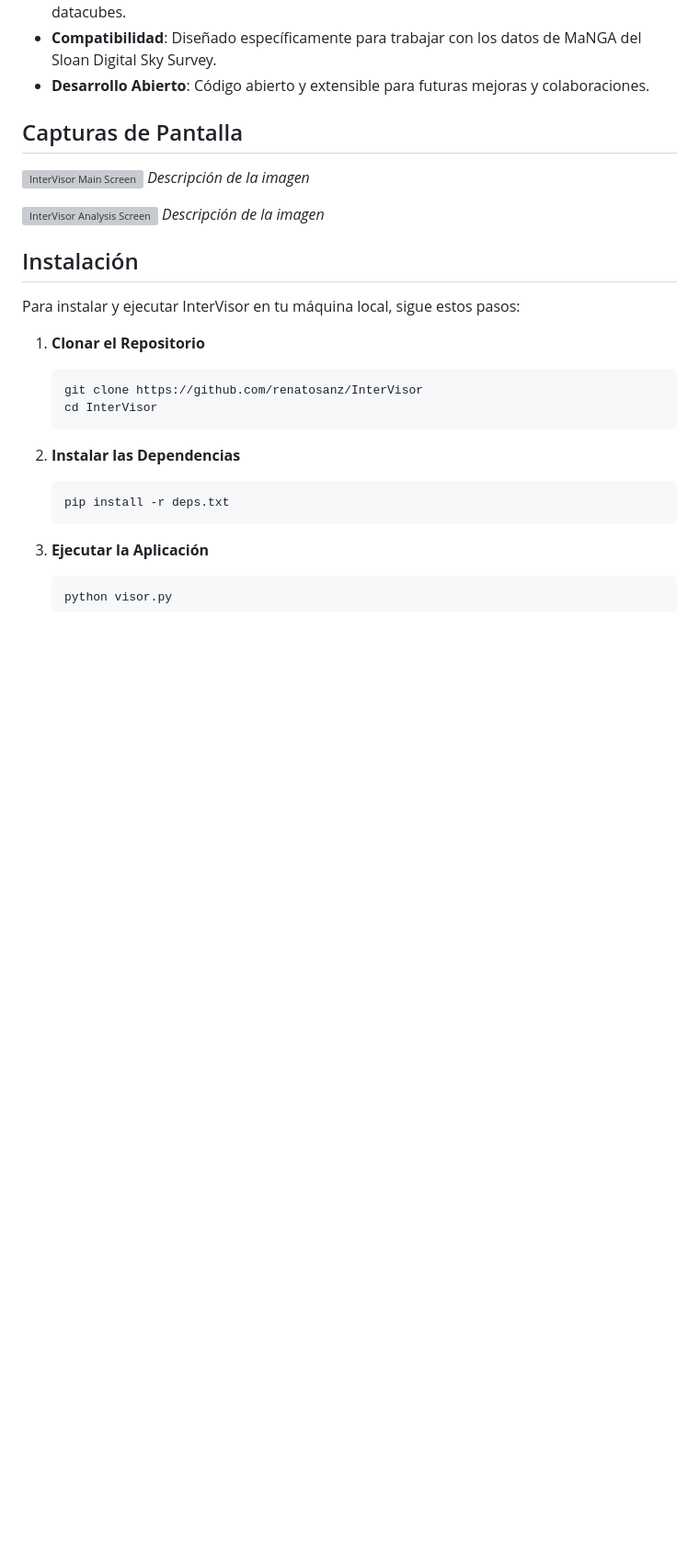
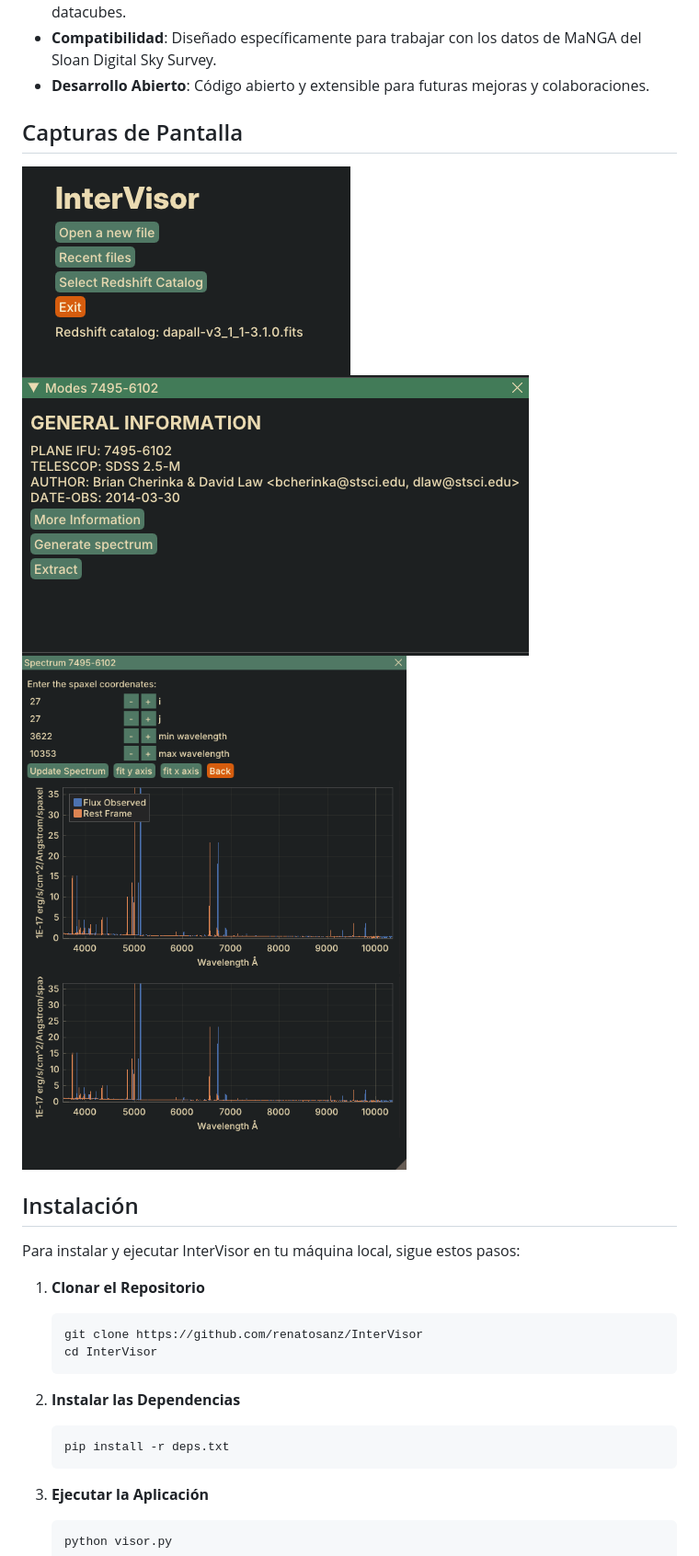
Before and after one commit to renatosanz/InterVisor, a Markdown page: README.md, the part around the change. Shown at 92% size. Drawn GitHub-style; pictures changed too: menu.png (added), modes.png (added), spectrum_visor.png (added); blank space fills up the shorter version; grey boxes are pictures that could not be loaded.

```diff
--- a/README.md
+++ b/README.md
@@ -16,11 +16,9 @@
 
 ## Capturas de Pantalla
 
-![InterVisor Main Screen](path_to_screenshot_image1)
-*Descripción de la imagen*
-
-![InterVisor Analysis Screen](path_to_screenshot_image2)
-*Descripción de la imagen*
+![InterVisor Main Screen](./menu.png)
+![InterVisor Analysis Modes](./modes.png)
+![InterVisor Spectrum plot](./spectrum_visor.png)
 
 ## Instalación
 
```
